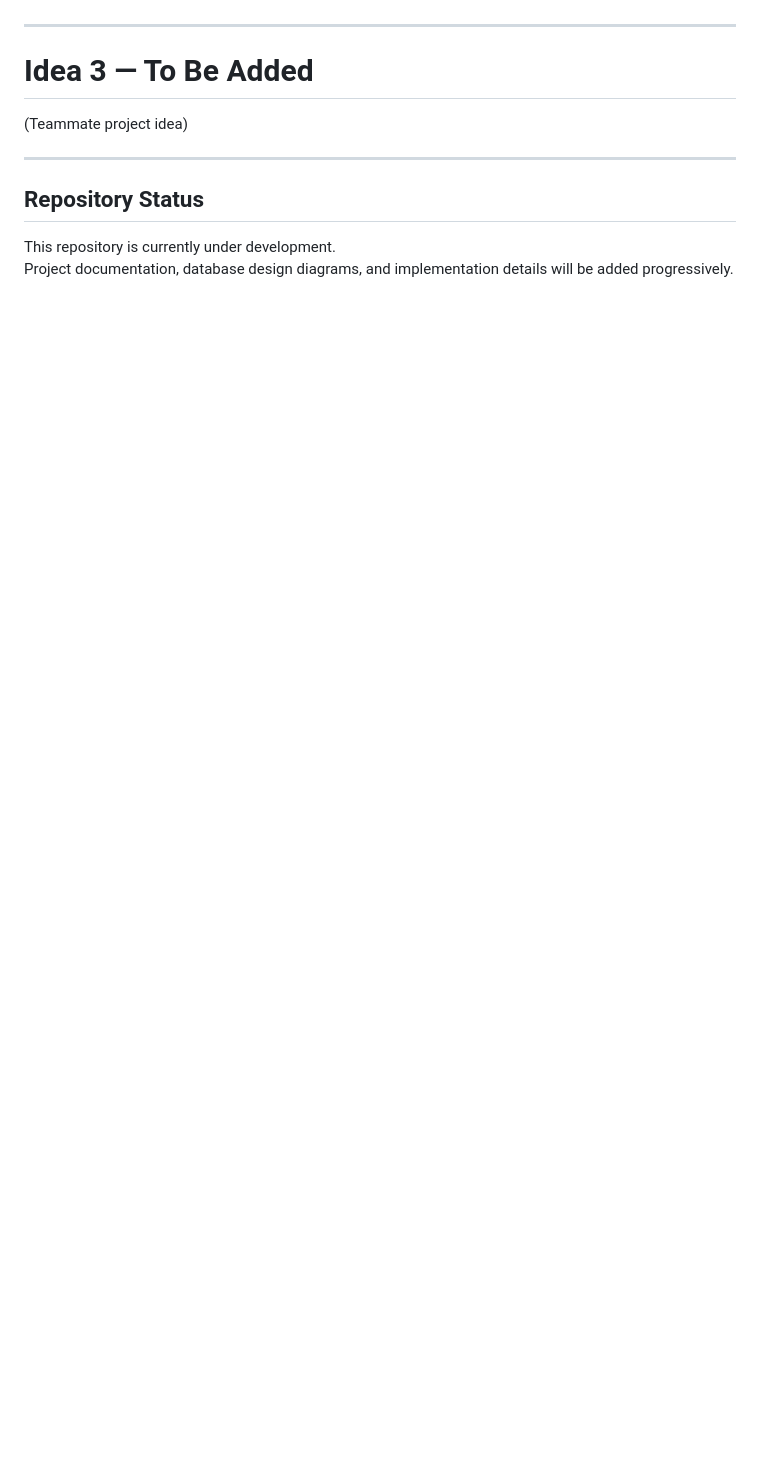
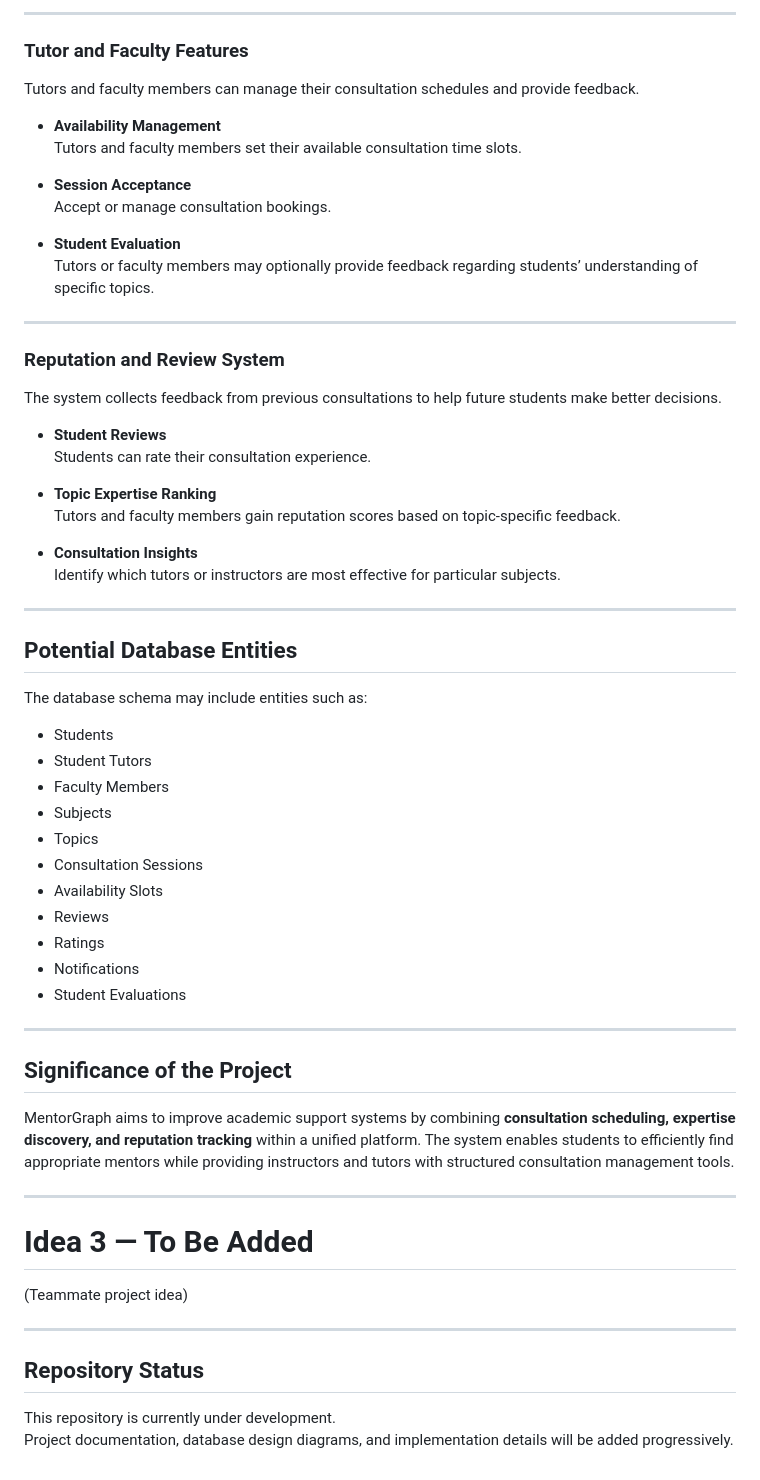
Before and after one commit to shovon05/flex370, a Markdown page: README.md, the part around one of its changes. Rendered like a GitHub page; blank space fills up the shorter version.

```diff
--- a/README.md
+++ b/README.md
@@ -86,3 +158,52 @@ By combining these components into a single platform, the system enables **data-
+---
+
+### Tutor and Faculty Features
+Tutors and faculty members can manage their consultation schedules and provide feedback.
+
+- **Availability Management**
+  Tutors and faculty members set their available consultation time slots.
+
+- **Session Acceptance**
+  Accept or manage consultation bookings.
+
+- **Student Evaluation**
+  Tutors or faculty members may optionally provide feedback regarding students’ understanding of specific topics.
+
+---
+
+### Reputation and Review System
+The system collects feedback from previous consultations to help future students make better decisions.
+
+- **Student Reviews**
+  Students can rate their consultation experience.
+
+- **Topic Expertise Ranking**
+  Tutors and faculty members gain reputation scores based on topic-specific feedback.
+
+- **Consultation Insights**
+  Identify which tutors or instructors are most effective for particular subjects.
+
+---
+
+## Potential Database Entities
+The database schema may include entities such as:
+
+- Students
+- Student Tutors
+- Faculty Members
+- Subjects
+- Topics
+- Consultation Sessions
+- Availability Slots
+- Reviews
+- Ratings
+- Notifications
+- Student Evaluations
+
+---
+
+## Significance of the Project
+MentorGraph aims to improve academic support systems by combining **consultation scheduling, expertise discovery, and reputation tracking** within a unified platform. The system enables students to efficiently find appropriate mentors while providing instructors and tutors with structured consultation management tools.
 
 ---
 
```
Also changed, not shown: other parts of README.md (+73 -1 lines).
